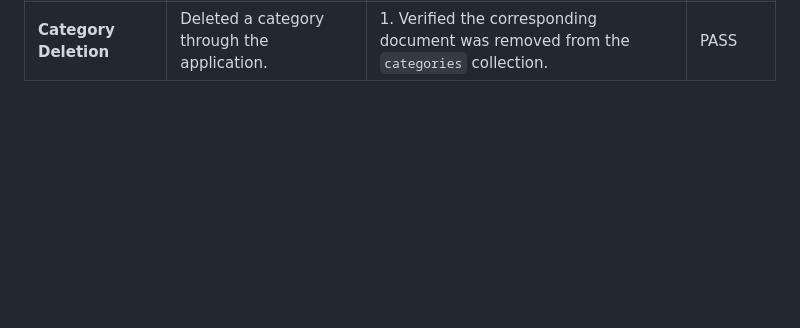
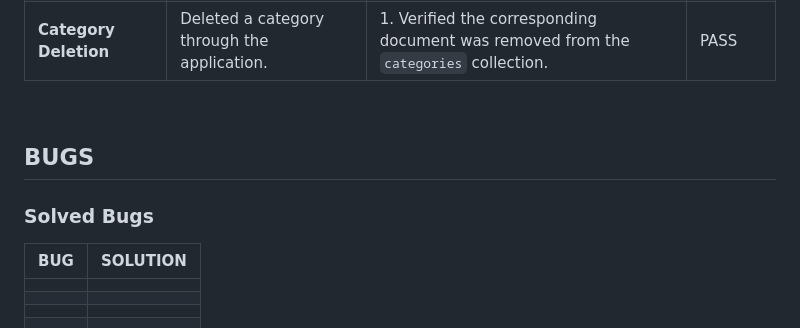
Before and after one commit to AgyLuczak/MUM-S-TO-DO-LIST, a Markdown page: TESTING.md, the part around the change. GitHub-like rendering; blank space fills up the shorter version.

```diff
--- a/TESTING.md
+++ b/TESTING.md
@@ -320,3 +320,18 @@ For each action taken in the application, corresponding changes should be observ
 
 
 <br>
+
+
+## BUGS
+
+### Solved Bugs
+
+| BUG |  SOLUTION |
+|---|---|
+|   |   |
+|   |   |
+|   |   |
+|   |   |
+|   |   |
+|   |   |
+|   |   |
```
Also changed, not shown: README.md (+6 -0 lines), docs/mum_icons_faded1.png (added), 1 other file.
